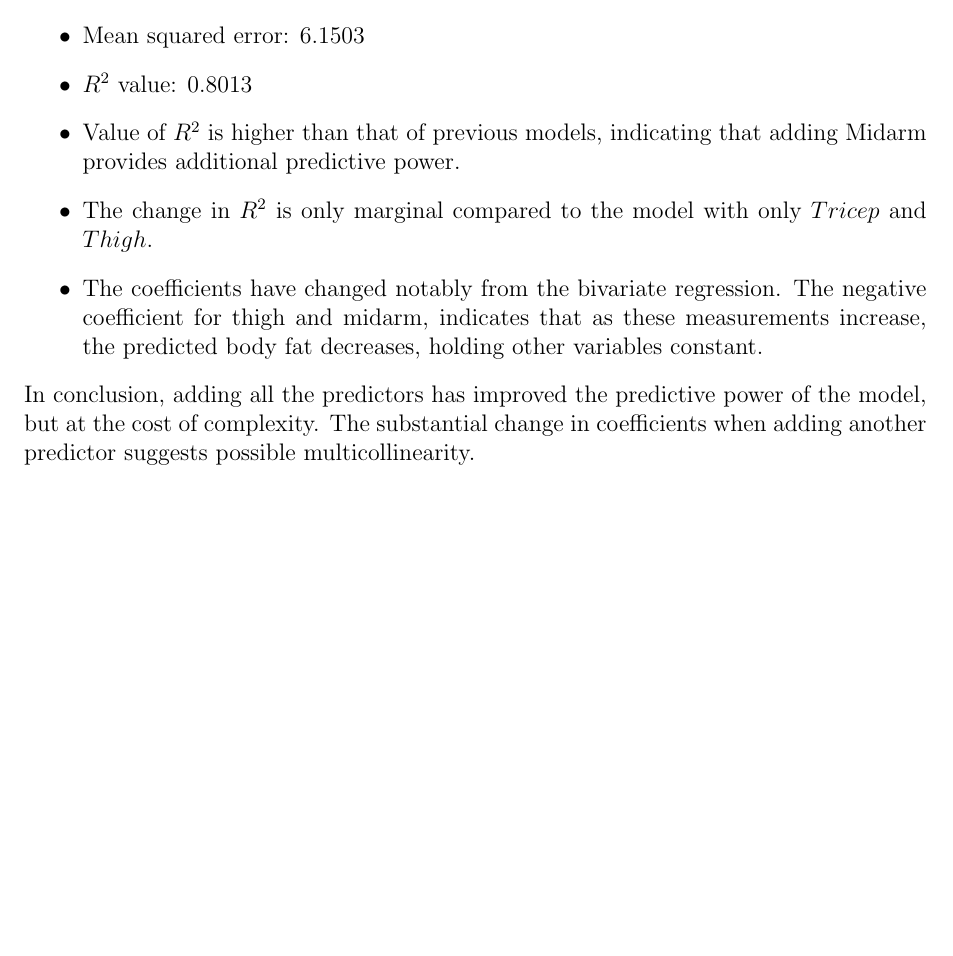
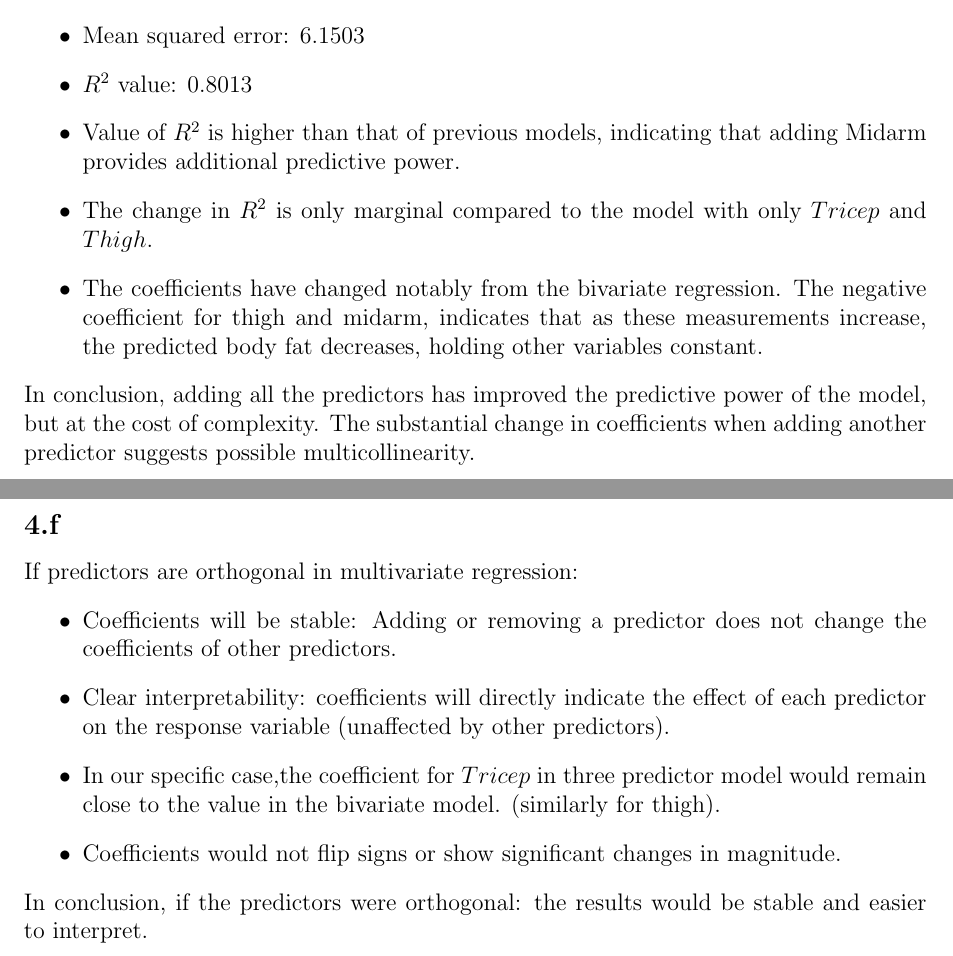
Before and after one commit to madhukar01/stats_exercise, a LaTeX document (ex02/solution.tex): part of page 19 of 19 before the commit and two parts of pages 19 and 20 of 20 after it, the two joined at a grey line, cut so that both start at the same text, the shorter picture padded with empty space. Compiled offline with pdfLaTeX.

Commit message:
feat(ex2): add solution to q4f

```diff
--- a/ex02/solution.tex
+++ b/ex02/solution.tex
@@ -339,4 +339,19 @@ Summary of multivariate linear regression model with \(Tricep\), \(Thigh\) and
 In conclusion, adding all the predictors has improved the predictive power of
 the model, but at the cost of complexity. The substantial change in coefficients
 when adding another predictor suggests possible multicollinearity.
+
+\newpage
+\subsection*{4.f}
+If predictors are orthogonal in multivariate regression:
+\begin{itemize}
+    \item Coefficients will be stable: Adding or removing a predictor does not
+    change the coefficients of other predictors.
+    \item Clear interpretability: coefficients will directly indicate the effect
+    of each predictor on the response variable (unaffected by other predictors).
+    \item In our specific case,the coefficient for \(Tricep\)  in three predictor
+    model would remain close to the value in the bivariate model. (similarly for thigh).
+    \item Coefficients would not flip signs or show significant changes in magnitude.
+\end{itemize}
+In conclusion, if the predictors were orthogonal: the results would be stable
+and easier to interpret.
 \end{document}
```
Also changed, not shown: ex02/solution.pdf.
